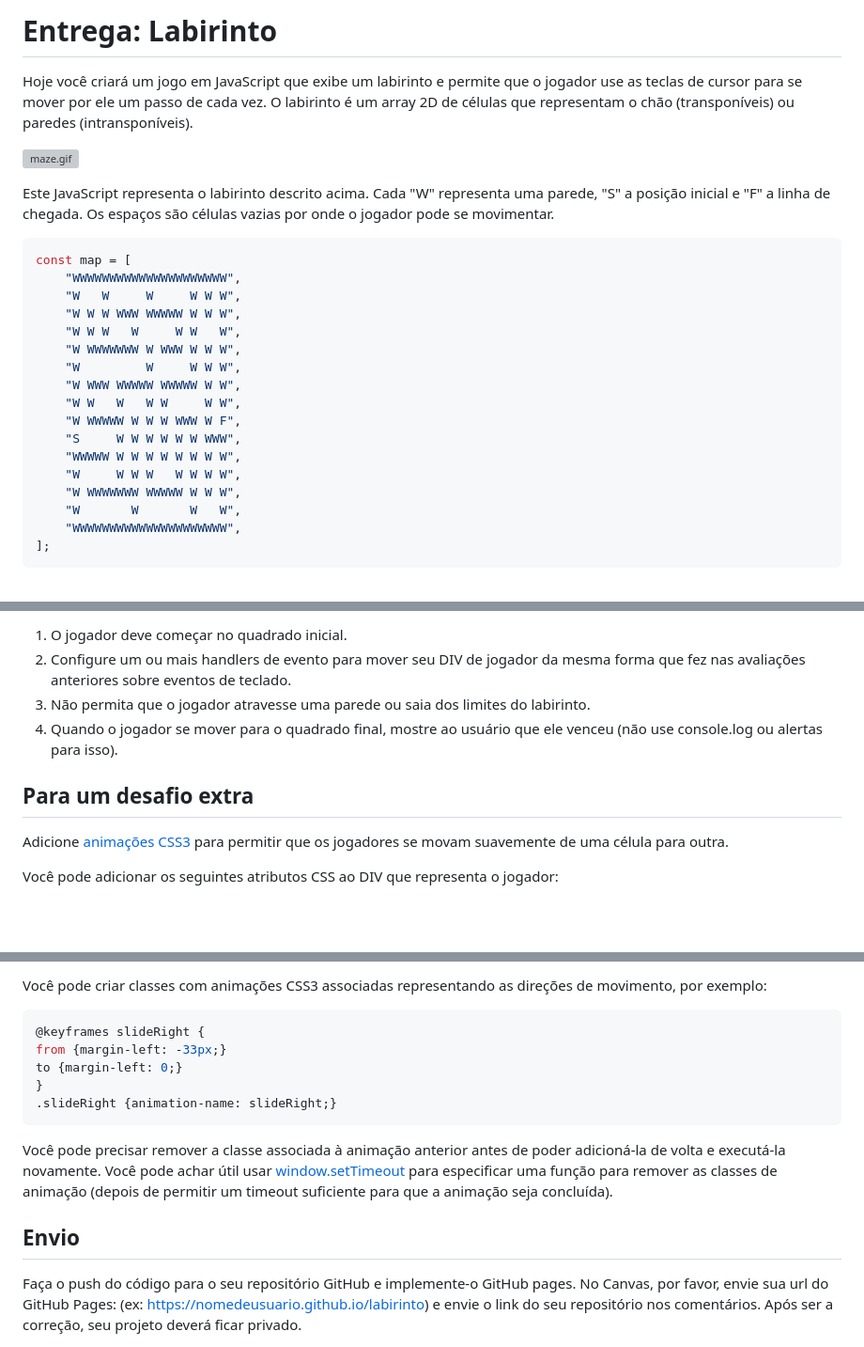
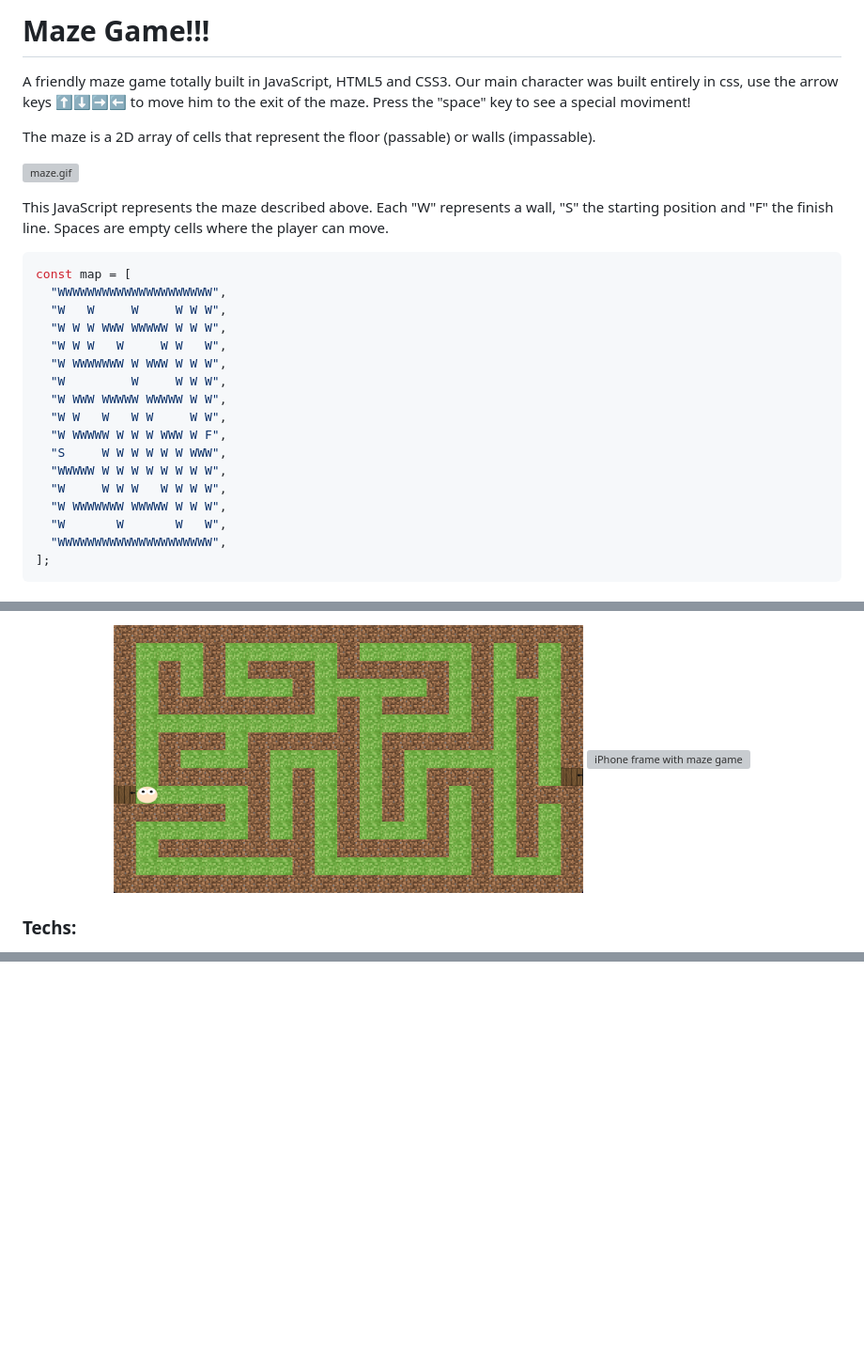
Before and after one commit to wagnerfabricio/labirinto-js-wagnerfabricio, a Markdown page: README.md, 3 parts joined by grey strips. Shown: that part at 94% size. Drawn GitHub-style; pictures changed too: readme/maze.png (added); blank space fills up the shorter version; grey boxes are pictures that could not be loaded.

Commit message:
feat/readme - create readme

````diff
--- a/README.md
+++ b/README.md
@@ -1,28 +1,32 @@
-# Entrega: Labirinto
+# Maze Game!!!
 
-Hoje você criará um jogo em JavaScript que exibe um labirinto e permite que o jogador use as teclas de cursor para se mover por ele um passo de cada vez. O labirinto é um array 2D de células que representam o chão (transponíveis) ou paredes (intransponíveis).
+A friendly maze game totally built in JavaScript, HTML5 and CSS3.
+Our main character was built entirely in css, use the arrow keys ⬆️⬇️➡️⬅️ to move him to the exit of the maze.
+Press the "space" key to see a special moviment!
+
+The maze is a 2D array of cells that represent the floor (passable) or walls (impassable).
 
 ![maze.gif](https://files-kenzie-academy-brasil.s3.amazonaws.com/maze.gif)
 
-Este JavaScript representa o labirinto descrito acima. Cada "W" representa uma parede, "S" a posição inicial e "F" a linha de chegada. Os espaços são células vazias por onde o jogador pode se movimentar.
+This JavaScript represents the maze described above. Each "W" represents a wall, "S" the starting position and "F" the finish line. Spaces are empty cells where the player can move.
 
 ```js
 const map = [
-    "WWWWWWWWWWWWWWWWWWWWW",
-    "W   W     W     W W W",
-    "W W W WWW WWWWW W W W",
-    "W W W   W     W W   W",
-    "W WWWWWWW W WWW W W W",
-    "W         W     W W W",
-    "W WWW WWWWW WWWWW W W",
-    "W W   W   W W     W W",
-    "W WWWWW W W W WWW W F",
-    "S     W W W W W W WWW",
-    "WWWWW W W W W W W W W",
-    "W     W W W   W W W W",
-    "W WWWWWWW WWWWW W W W",
-    "W       W       W   W",
-    "WWWWWWWWWWWWWWWWWWWWW",
+  "WWWWWWWWWWWWWWWWWWWWW",
+  "W   W     W     W W W",
+  "W W W WWW WWWWW W W W",
+  "W W W   W     W W   W",
+  "W WWWWWWW W WWW W W W",
+  "W         W     W W W",
+  "W WWW WWWWW WWWWW W W",
+  "W W   W   W W     W W",
+  "W WWWWW W W W WWW W F",
+  "S     W W W W W W WWW",
+  "WWWWW W W W W W W W W",
+  "W     W W W   W W W W",
+  "W WWWWWWW WWWWW W W W",
+  "W       W       W   W",
+  "WWWWWWWWWWWWWWWWWWWWW",
 ];
 ```
 
@@ -38,12 +38,11 @@ const map = [
 
-1. O jogador deve começar no quadrado inicial.
-2. Configure um ou mais handlers de evento para mover seu DIV de jogador da mesma forma que fez nas avaliações anteriores sobre eventos de teclado.
-3. Não permita que o jogador atravesse uma parede ou saia dos limites do labirinto.
-4. Quando o jogador se mover para o quadrado final, mostre ao usuário que ele venceu (não use console.log ou alertas para isso).
+![Maze game](readme/maze.png)
+![iPhone frame with maze game](readme/maze_mogile.png)
 
-## Para um desafio extra
+</div>
+</td>
 
-Adicione [animações CSS3](https://developer.mozilla.org/pt-BR/docs/Web/CSS/animation) para permitir que os jogadores se movam suavemente de uma célula para outra.
+<td valign="top" width="33%">
 
-Você pode adicionar os seguintes atributos CSS ao DIV que representa o jogador:
+### Techs:
 
@@ -53,16 +55,2 @@ animation-duration: 100ms;
 
-Você pode criar classes com animações CSS3 associadas representando as direções de movimento, por exemplo:
-
-```css
-@keyframes slideRight {
-from {margin-left: -33px;}
-to {margin-left: 0;}
-}
-.slideRight {animation-name: slideRight;}
-```
-
-Você pode precisar remover a classe associada à animação anterior antes de poder adicioná-la de volta e executá-la novamente. Você pode achar útil usar [window.setTimeout](https://www.w3schools.com/jsref/met_win_settimeout.asp) para especificar uma função para remover as classes de animação (depois de permitir um timeout suficiente para que a animação seja concluída).
-
-## Envio
-
-Faça o push do código para o seu repositório GitHub e implemente-o GitHub pages. No Canvas, por favor, envie sua url do GitHub Pages: (ex: https://nomedeusuario.github.io/labirinto) e envie o link do seu repositório nos comentários. Após ser a correção, seu projeto deverá ficar privado.
+</td>
````
Also changed, not shown: other parts of README.md (+9 -10 lines), readme/maze_mobile.png (added), 1 other file.
